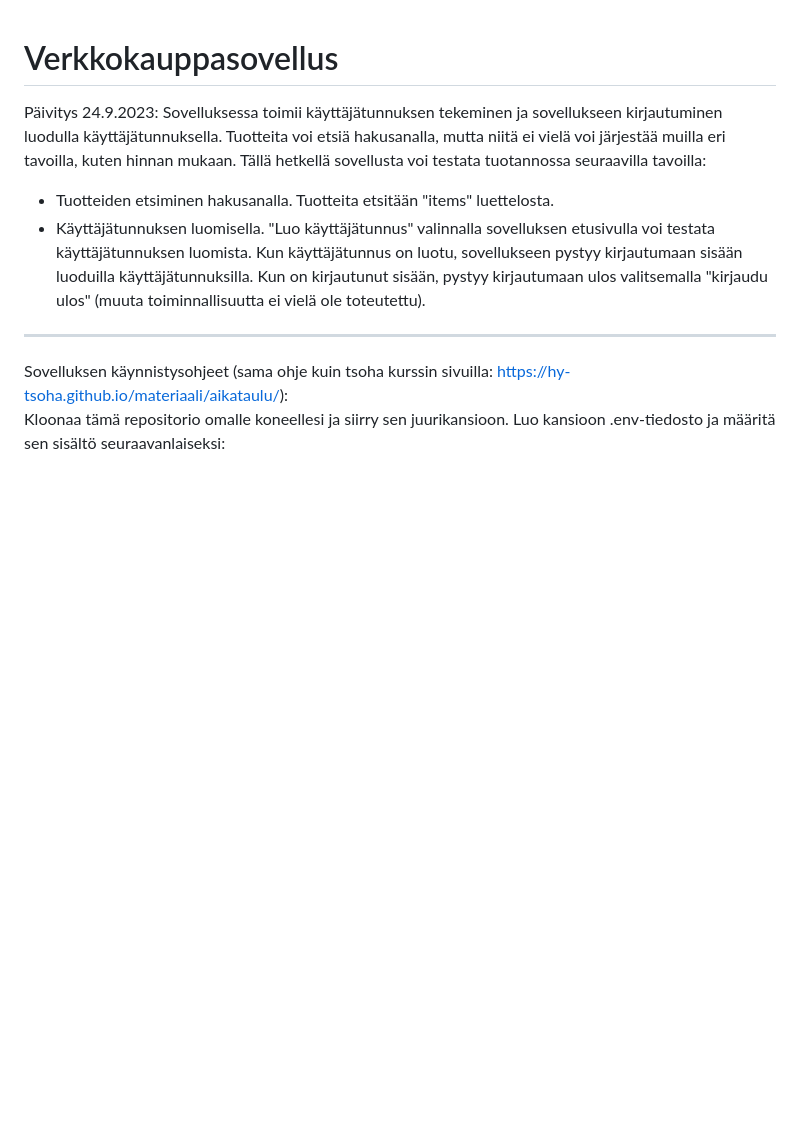
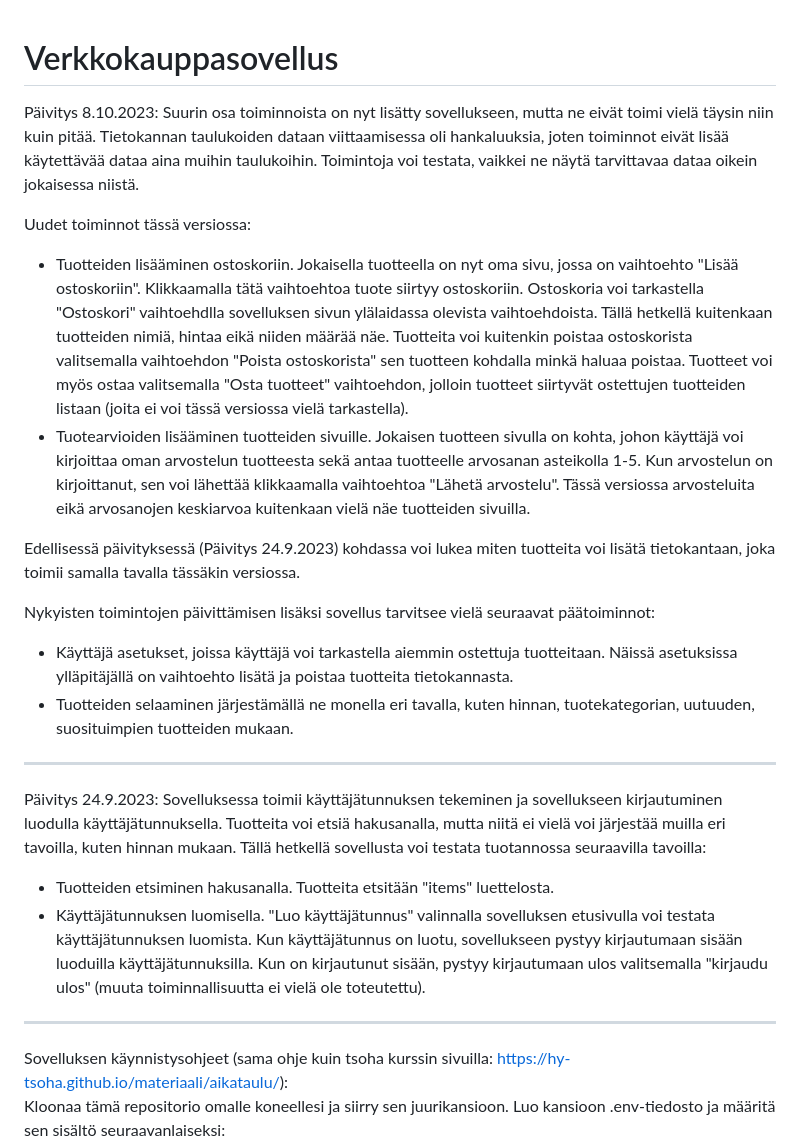
Before and after one commit to iw545/tsoha-store, a Markdown page: README.md, the part around the change. Rendered like a GitHub page; blank space fills up the shorter version.

```diff
--- a/README.md
+++ b/README.md
@@ -1,5 +1,20 @@
 # Verkkokauppasovellus
+Päivitys 8.10.2023:
+Suurin osa toiminnoista on nyt lisätty sovellukseen, mutta ne eivät toimi vielä täysin niin kuin pitää.
+Tietokannan taulukoiden dataan viittaamisessa oli hankaluuksia, joten toiminnot eivät lisää käytettävää dataa aina muihin taulukoihin.
+Toimintoja voi testata, vaikkei ne näytä tarvittavaa dataa oikein jokaisessa niistä.
 
+Uudet toiminnot tässä versiossa:
+- Tuotteiden lisääminen ostoskoriin. Jokaisella tuotteella on nyt oma sivu, jossa on vaihtoehto "Lisää ostoskoriin". Klikkaamalla tätä vaihtoehtoa tuote siirtyy ostoskoriin. Ostoskoria voi tarkastella "Ostoskori" vaihtoehdlla sovelluksen sivun ylälaidassa olevista vaihtoehdoista. Tällä hetkellä kuitenkaan tuotteiden nimiä, hintaa eikä niiden määrää näe. Tuotteita voi kuitenkin poistaa ostoskorista valitsemalla vaihtoehdon "Poista ostoskorista" sen tuotteen kohdalla minkä haluaa poistaa. Tuotteet voi myös ostaa valitsemalla "Osta tuotteet" vaihtoehdon, jolloin tuotteet siirtyvät ostettujen tuotteiden listaan (joita ei voi tässä versiossa vielä tarkastella).
+- Tuotearvioiden lisääminen tuotteiden sivuille. Jokaisen tuotteen sivulla on kohta, johon käyttäjä voi kirjoittaa oman arvostelun tuotteesta sekä antaa tuotteelle arvosanan asteikolla 1-5. Kun arvostelun on kirjoittanut, sen voi lähettää klikkaamalla vaihtoehtoa "Lähetä arvostelu". Tässä versiossa arvosteluita eikä arvosanojen keskiarvoa kuitenkaan vielä näe tuotteiden sivuilla.
+
+Edellisessä päivityksessä (Päivitys 24.9.2023) kohdassa voi lukea miten tuotteita voi lisätä tietokantaan, joka toimii samalla tavalla tässäkin versiossa.
+
+Nykyisten toimintojen päivittämisen lisäksi sovellus tarvitsee vielä seuraavat päätoiminnot:
+- Käyttäjä asetukset, joissa käyttäjä voi tarkastella aiemmin ostettuja tuotteitaan. Näissä asetuksissa ylläpitäjällä on vaihtoehto lisätä ja poistaa tuotteita tietokannasta.
+- Tuotteiden selaaminen järjestämällä ne monella eri tavalla, kuten hinnan, tuotekategorian, uutuuden, suosituimpien tuotteiden mukaan.
+
+-------------------------------------------------------------------------------------------------------------------------------------
 Päivitys 24.9.2023:
 Sovelluksessa toimii käyttäjätunnuksen tekeminen ja sovellukseen kirjautuminen luodulla käyttäjätunnuksella.
 Tuotteita voi etsiä hakusanalla, mutta niitä ei vielä voi järjestää muilla eri tavoilla, kuten hinnan mukaan.
```
